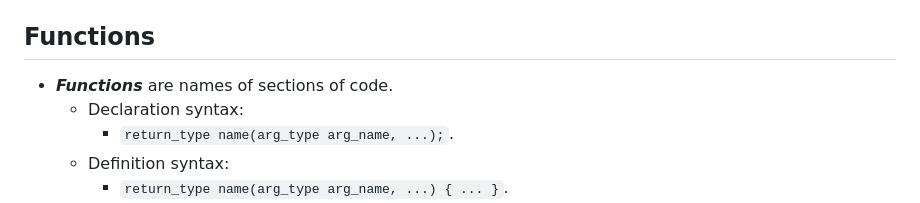
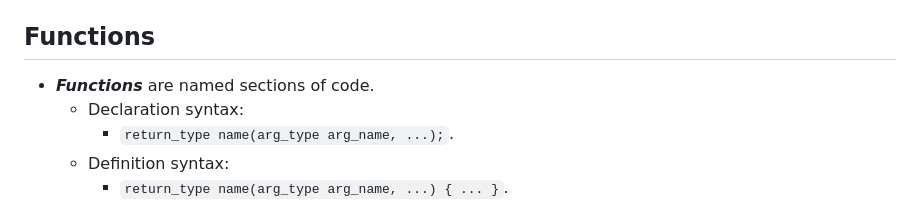
Before and after one commit to SoleBridge/SoleBridge.github.io, a Markdown page: README.md, the part around the change. Drawn GitHub-style.

```diff
--- a/README.md
+++ b/README.md
@@ -38,7 +38,7 @@ line comment!
 		- `var_type var_name = value;`
 		- `var_type var1_name = value1, var2_name = value2;`
 ## Functions
-- **_Functions_** are names of sections of code.
+- **_Functions_** are named sections of code.
 	- Declaration syntax:
 		- `return_type name(arg_type arg_name, ...);`.
 	- Definition syntax:
```
